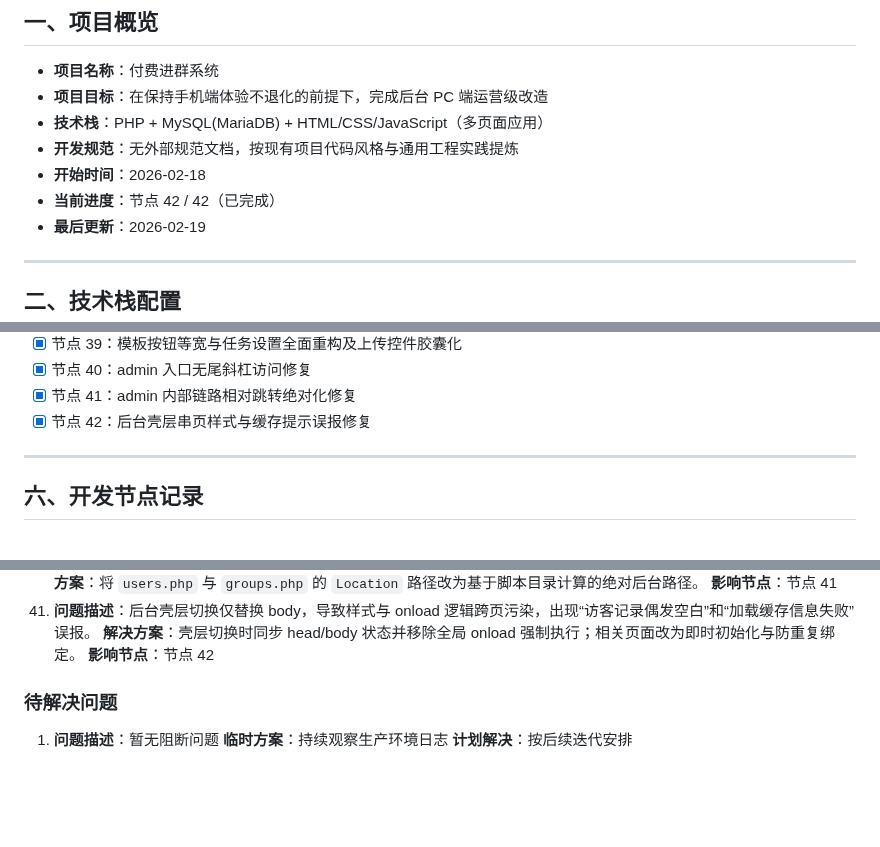
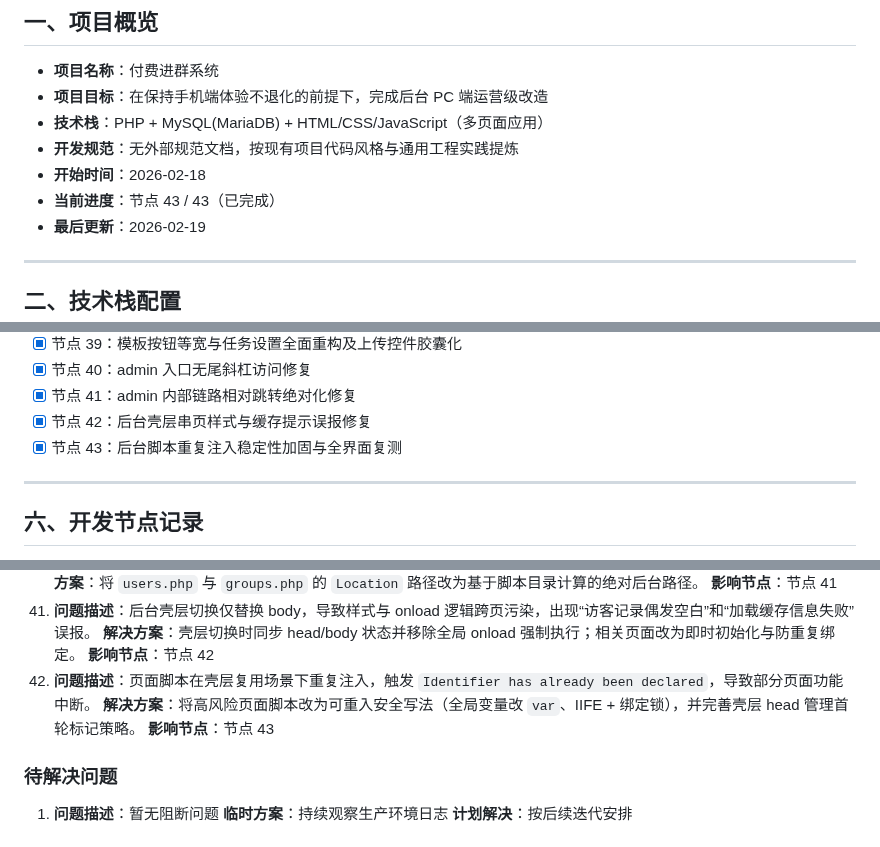
Before and after one commit to SuperMua/MX-paid-group-admin, a Markdown page: 开发文档.md, 3 parts joined by grey strips. Drawn GitHub-style; blank space fills up the shorter version.

```diff
--- a/开发文档.md
+++ b/开发文档.md
@@ -6,7 +6,7 @@
 - **技术栈**：PHP + MySQL(MariaDB) + HTML/CSS/JavaScript（多页面应用）
 - **开发规范**：无外部规范文档，按现有项目代码风格与通用工程实践提炼
 - **开始时间**：2026-02-18
-- **当前进度**：节点 42 / 42（已完成）
+- **当前进度**：节点 43 / 43（已完成）
 - **最后更新**：2026-02-19
 
 ---
@@ -133,6 +133,7 @@
 - [x] 节点 40：admin 入口无尾斜杠访问修复
 - [x] 节点 41：admin 内部链路相对跳转绝对化修复
 - [x] 节点 42：后台壳层串页样式与缓存提示误报修复
+- [x] 节点 43：后台脚本重复注入稳定性加固与全界面复测
 
 ---
 
@@ -2821,6 +2882,9 @@ admin/upload_cache.php
 41. **问题描述**：后台壳层切换仅替换 body，导致样式与 onload 逻辑跨页污染，出现“访客记录偶发空白”和“加载缓存信息失败”误报。
    **解决方案**：壳层切换时同步 head/body 状态并移除全局 onload 强制执行；相关页面改为即时初始化与防重复绑定。
    **影响节点**：节点 42
+42. **问题描述**：页面脚本在壳层复用场景下重复注入，触发 `Identifier has already been declared`，导致部分页面功能中断。
+   **解决方案**：将高风险页面脚本改为可重入安全写法（全局变量改 `var`、IIFE + 绑定锁），并完善壳层 head 管理首轮标记策略。
+   **影响节点**：节点 43
 
 ### 待解决问题
 1. **问题描述**：暂无阻断问题
```
Also changed, not shown: other parts of 开发文档.md (+60 -0 lines), 接口文档.md (+7 -0 lines), 风格指南.md (+5 -0 lines).
